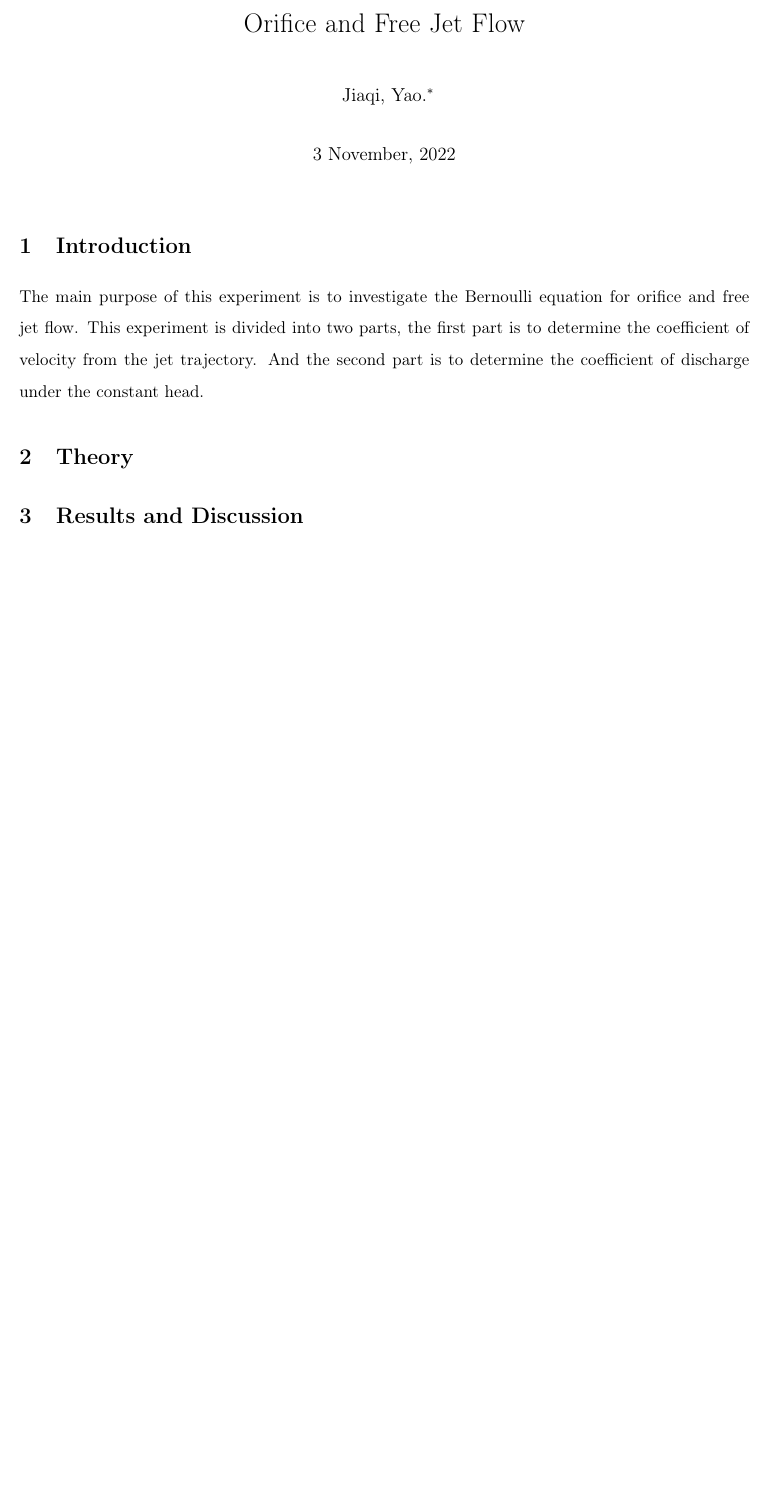
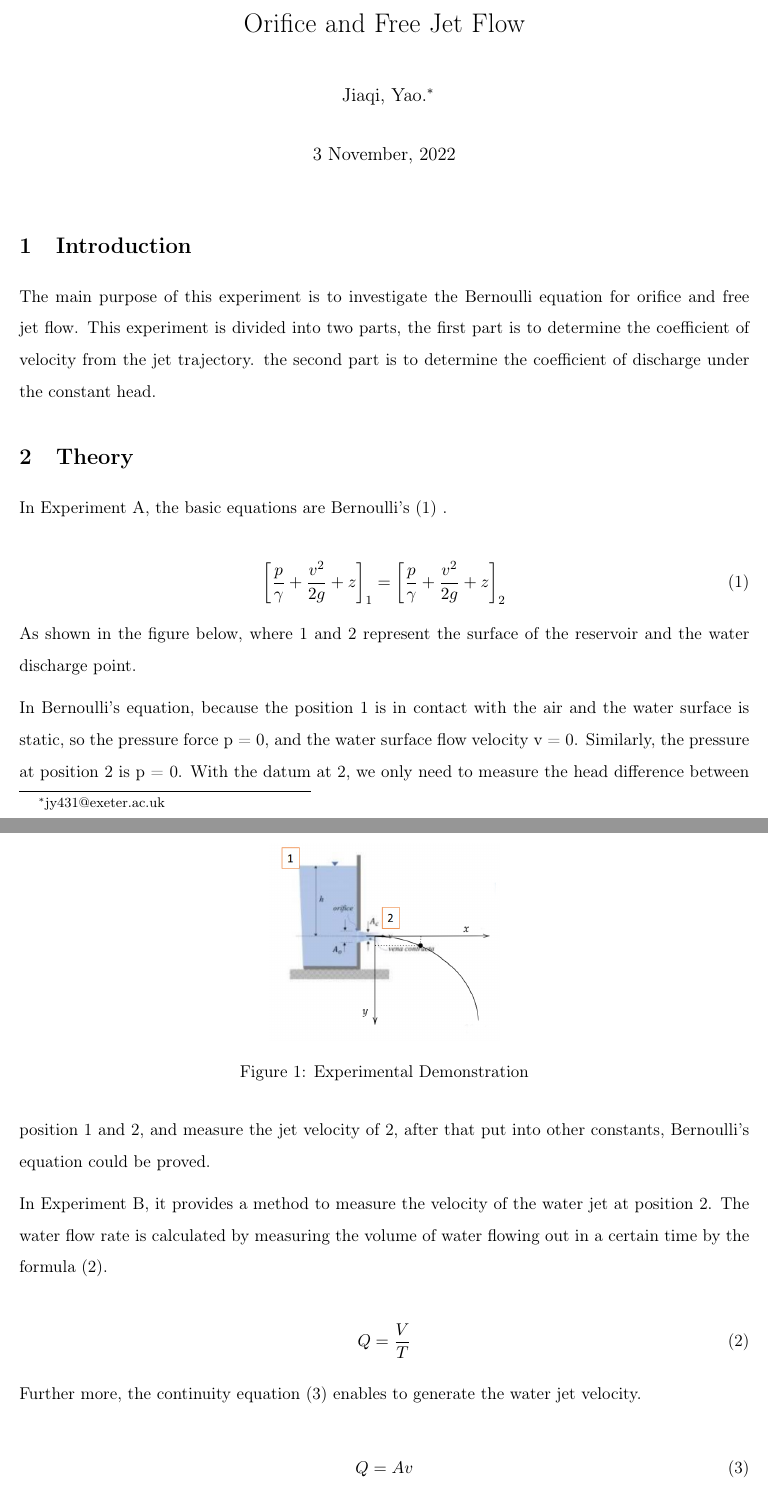
Before and after one commit to hw3579/Report_template, a LaTeX document (main.tex, which reads Introduction/introduction.tex, Results/results.tex, Theory/Theory.tex): part of page 1 of 4 before the commit and two parts of pages 1 and 2 of 4 after it, the two joined at a grey line, cut so that both start at the same text, the shorter picture padded with empty space. Compiled offline with pdfLaTeX.

Commit message:
Finish the theory

```diff
--- a/Introduction/introduction.tex
+++ b/Introduction/introduction.tex
@@ -3,7 +3,7 @@
 \FloatBarrier % Now figures cannot float above section title
 The main purpose of this experiment is to investigate the Bernoulli equation for orifice and free jet flow.
 This experiment is divided into two parts, the first part is to determine the coefficient of velocity from the jet trajectory.
-And the second part is to determine the coefficient of discharge under the constant head.
+the second part is to determine the coefficient of discharge under the constant head.
 % Historical chart of CO2 emissions
 %\begin{figure}[htb] % Here, top, bottom priority list
 %   \centering
--- a/Results_and_discussion/results.tex
+++ b/Results/results.tex
@@ -1,4 +1,4 @@
-\section{Results and Discussion}
+\section{Results}
 \label{sec:results}
 You should present all relevant information in this section objectively. There is no need to include calculations, that can be shown in appendix, (for instance as such: see appendix \ref{app:first_appendix}), but be sure that all measurements and end results are in the report. As a tool to make things easier to read, you could use tables as in Table \ref{tab:my_table}\cite{SICD}. You can refer to the appendix where you have done your calculations to back up that your end results are correct, and to keep the flow structure clean.
 \begin{table}[htb]
--- a/Theory/Theory.tex
+++ b/Theory/Theory.tex
@@ -1,2 +1,54 @@
 \section{Theory}
 %\label{sec:problem_description}
+In Experiment A, the basic equations are Bernoulli's \eqref{Bernoulli} .
+%and the continuity equation.
+
+\begin{equation}
+\label{Bernoulli}
+\left[ \frac{p}{\gamma}+\frac{v^2}{2g}+z \right]_1 =
+\left[ \frac{p}{\gamma}+\frac{v^2}{2g}+z \right]_2
+\end{equation}
+
+As shown in the figure below, where 1 and 2 represent the surface of
+the reservoir and the water discharge point.
+
+\begin{figure}[htb] % Here, top, bottom priority list
+    \centering
+    \includegraphics[scale=0.45]{Theory/figures/figure1.png}
+    \caption{Experimental Demonstration}
+    \label{fig:intro_co2}
+\end{figure}
+
+In Bernoulli's equation, because the position 1 is in contact with the air and the water surface is static,
+so the pressure force p = 0, and the water surface flow velocity v = 0.
+Similarly, the pressure at position 2 is p = 0.
+With the datum at 2, we only need to measure the head difference between position 1 and 2,
+and measure the jet velocity of 2, after that put into other constants,
+Bernoulli's equation could be proved.
+
+
+
+
+
+
+
+
+
+
+In Experiment B, it provides a method to measure the velocity of the water jet at position 2.
+The water flow rate is calculated by measuring the volume of water flowing out in a certain time
+by the formula \eqref{Flow}.
+
+\begin{equation}
+\label{Flow}
+Q=\frac{V}{T}
+\end{equation}
+
+Further more, the continuity equation \eqref{velocity} enables to generate the water jet velocity.
+
+\begin{equation}
+\label{velocity}
+Q=Av
+\end{equation}
+
+From this, we can calculate the real water jet velocity.
```
Also changed, not shown: Analysis/analysis.tex (added, +3 -0 lines), Method/method.tex (added, +3 -0 lines), Results/discussion.tex (added, +1 -0 lines), Results_and_discussion/discussion.tex (deleted, +0 -1 lines), main.tex (+5 -3 lines), Theory/figures/figure1.png (added), main.pdf.
